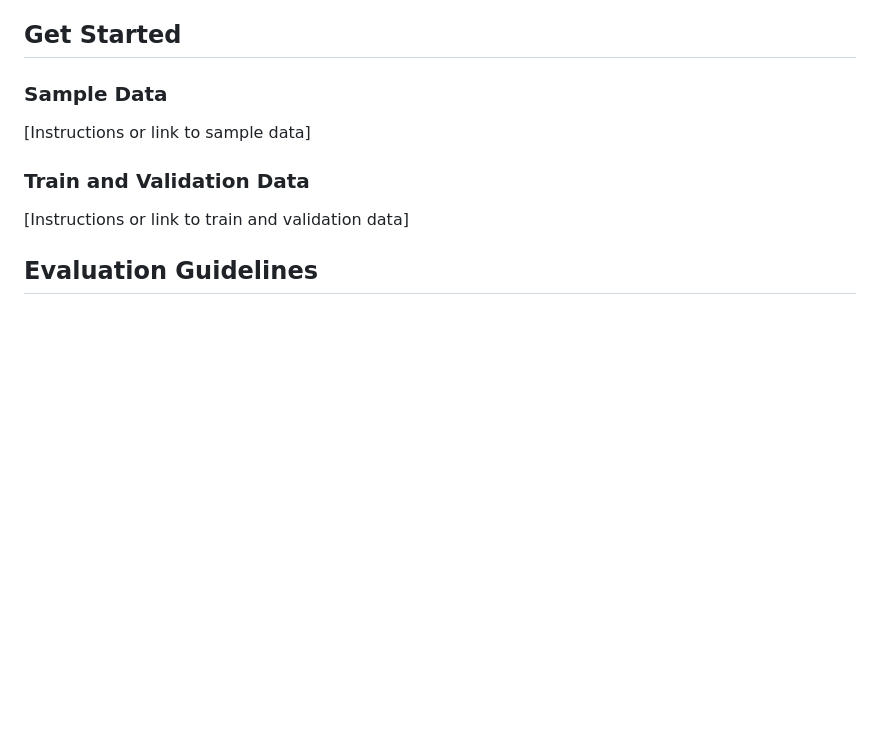
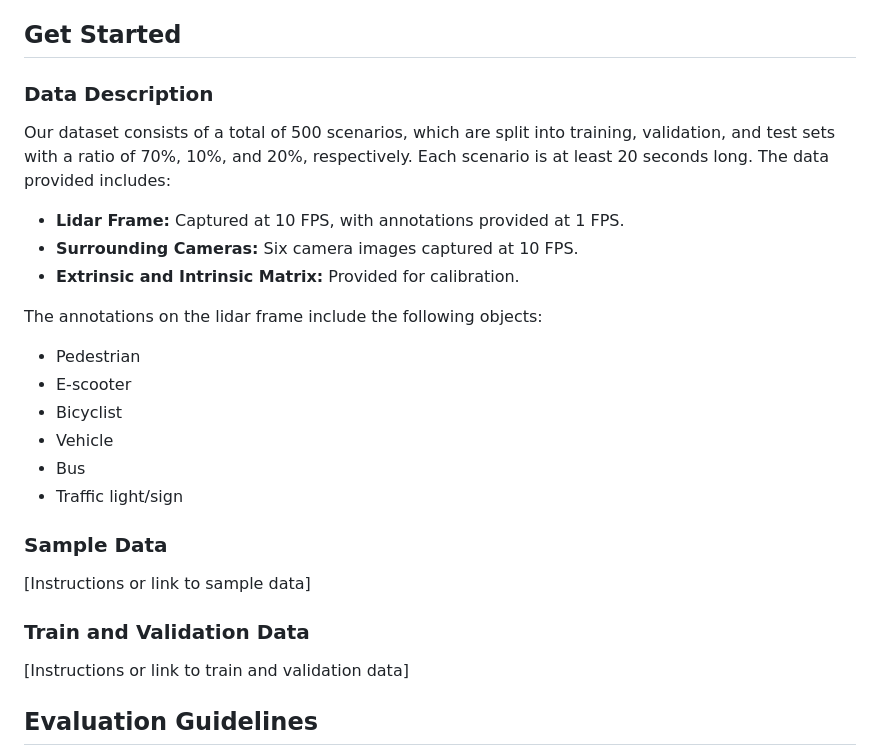
Before and after one commit to IEEE-ITSS-HAIT/2024-IEEE-ITSS-PBP, a Markdown page: README.md, the part around the change. Drawn GitHub-style; blank space fills up the shorter version.

```diff
--- a/README.md
+++ b/README.md
@@ -24,7 +24,20 @@ We invite competitors from all around the world. Each team's leader must be a cu
 - **Dry Run:** August 10th
 - **Submission Deadline:** August 15th
 ## Get Started
+### Data Description
+Our dataset consists of a total of 500 scenarios, which are split into training, validation, and test sets with a ratio of 70%, 10%, and 20%, respectively. Each scenario is at least 20 seconds long. The data provided includes:
 
+- **Lidar Frame:** Captured at 10 FPS, with annotations provided at 1 FPS.
+- **Surrounding Cameras:** Six camera images captured at 10 FPS.
+- **Extrinsic and Intrinsic Matrix:** Provided for calibration.
+
+The annotations on the lidar frame include the following objects:
+- Pedestrian
+- E-scooter
+- Bicyclist
+- Vehicle
+- Bus
+- Traffic light/sign
 ### Sample Data
 [Instructions or link to sample data]
 
```
